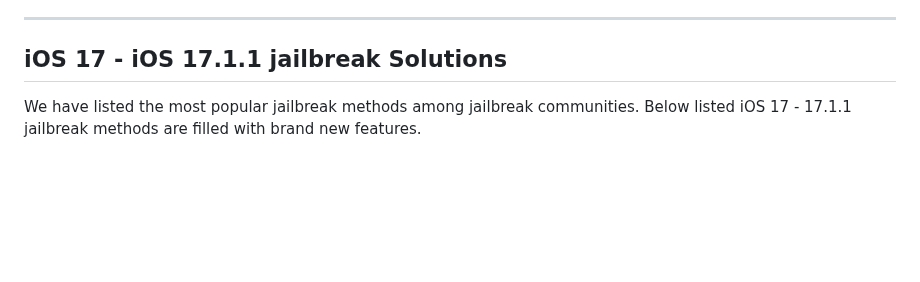
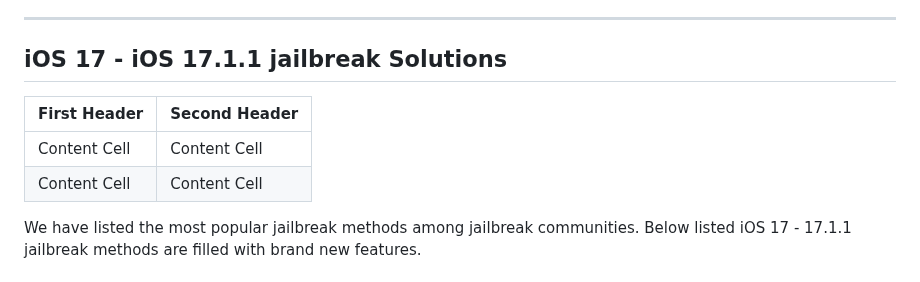
Before and after one commit to kentdata/iOS-17-Jailbreak, a Markdown page: README.md, the part around the change. Drawn GitHub-style; blank space fills up the shorter version.

```diff
--- a/README.md
+++ b/README.md
@@ -38,6 +38,10 @@ Read more about
 
 ## iOS 17  - iOS 17.1.1 jailbreak Solutions
 
+| First Header  | Second Header |
+| ------------- | ------------- |
+| Content Cell  | Content Cell  |
+| Content Cell  | Content Cell  |
 
 We have listed the most popular jailbreak methods among jailbreak communities. Below listed iOS 17 - 17.1.1 jailbreak methods are filled with brand new features.
 
```
